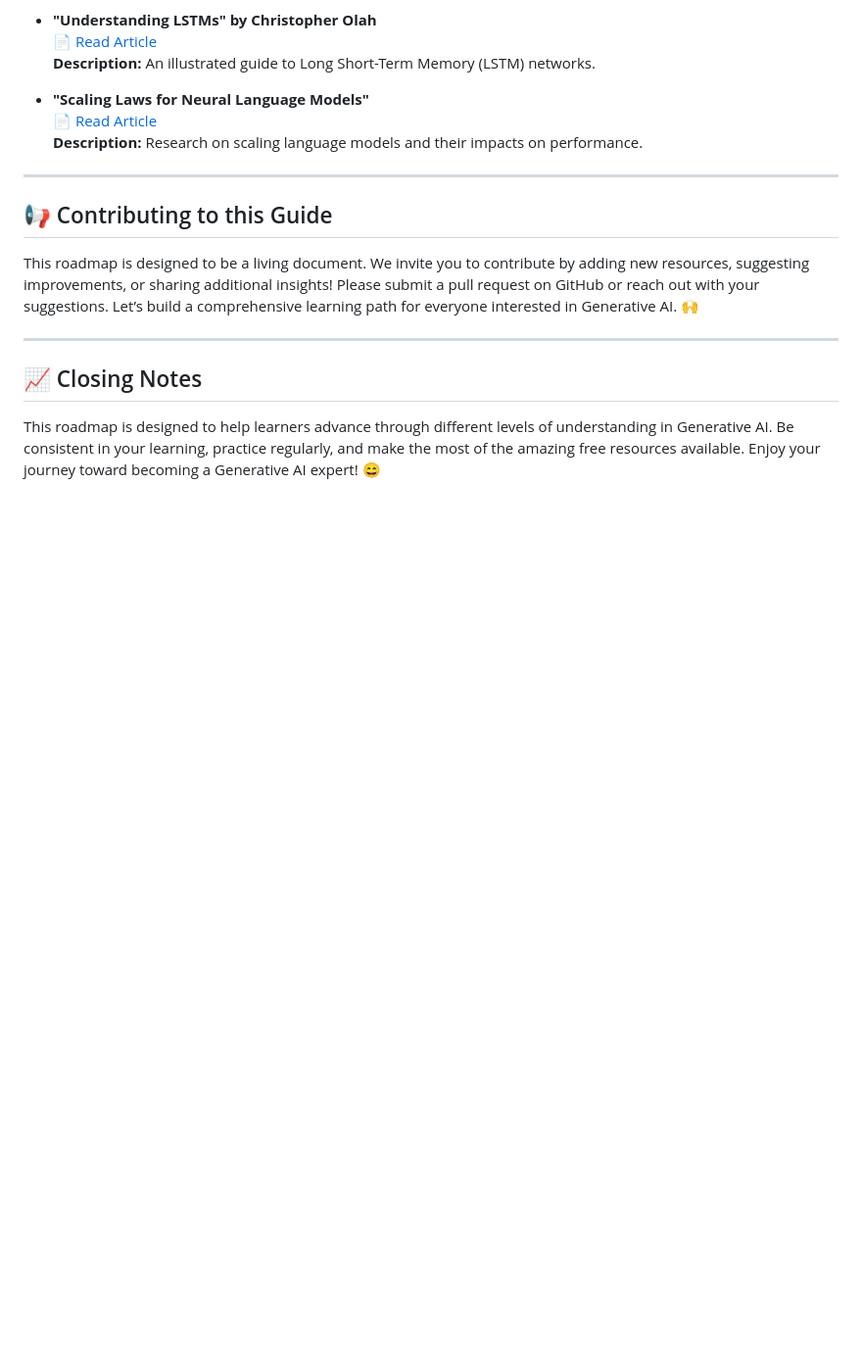
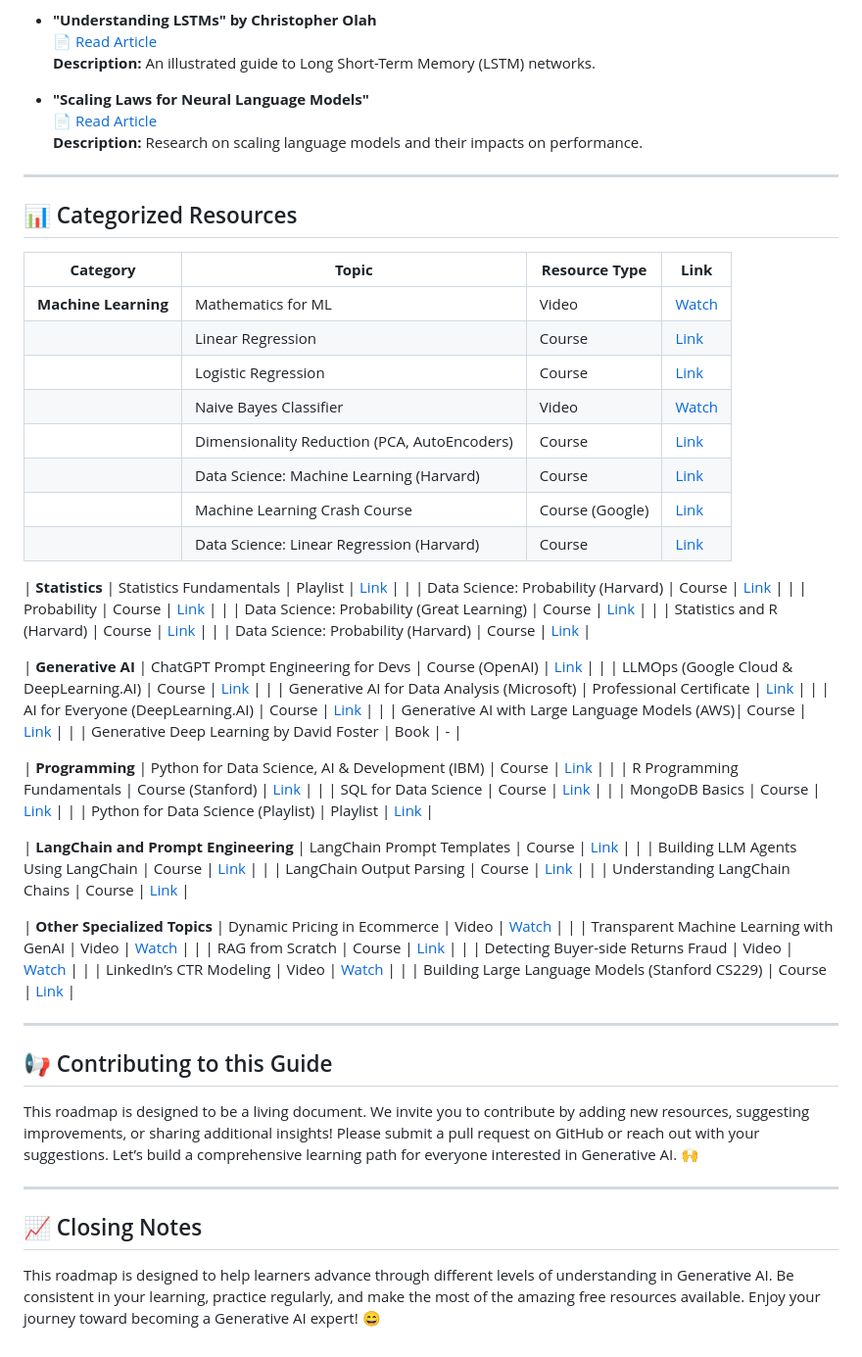
Before and after one commit to iscloudready/Generative-AI-Learning-Roadmap, a Markdown page: README.md, the part around the change. Shown at 98% size. Drawn GitHub-style; blank space fills up the shorter version.

```diff
--- a/README.md
+++ b/README.md
@@ -230,6 +230,53 @@ This section includes influential research papers and readings recommended by Il
 
 ---
 
+## 📊 Categorized Resources
+
+| **Category**       | **Topic**                                      | **Resource Type**     | **Link** |
+|--------------------|------------------------------------------------|-----------------------|----------|
+| **Machine Learning** | Mathematics for ML                          | Video                 | [Watch](https://youtu.be/oMY2uKjx_Zc) |
+|                    | Linear Regression                             | Course                | [Link](https://lnkd.in/gdRsMHbn) |
+|                    | Logistic Regression                           | Course                | [Link](https://lnkd.in/gtPfmQUv) |
+|                    | Naive Bayes Classifier                        | Video                 | [Watch](https://youtu.be/IvTCdrx1SHQ) |
+|                    | Dimensionality Reduction (PCA, AutoEncoders)  | Course                | [Link](https://lnkd.in/gC6XQfez) |
+|                    | Data Science: Machine Learning (Harvard)      | Course                | [Link](https://lnkd.in/eBPDfkqd) |
+|                    | Machine Learning Crash Course                 | Course (Google)       | [Link](https://developers.google.com/machine-learning/crash-course) |
+|                    | Data Science: Linear Regression (Harvard)     | Course                | [Link](https://pll.harvard.edu/course/data-science-linear-regression/2023-10) |
+
+| **Statistics**      | Statistics Fundamentals                      | Playlist              | [Link](https://lnkd.in/gCNme3W9) |
+|                    | Data Science: Probability (Harvard)           | Course                | [Link](https://lnkd.in/ecEFv-hE) |
+|                    | Probability                                   | Course                | [Link](https://pll.harvard.edu/course/data-science-probability) |
+|                    | Data Science: Probability (Great Learning)    | Course                | [Link](https://mygreatlearning.com/academy/learn-for-free/courses/probability-for-data-science) |
+|                    | Statistics and R (Harvard)                    | Course                | [Link](https://edx.org/learn/r-programming/harvard-university-statistics-and-r) |
+|                    | Data Science: Probability (Harvard)           | Course                | [Link](https://lnkd.in/ecEFv-hE) |
+
+| **Generative AI**   | ChatGPT Prompt Engineering for Devs          | Course (OpenAI)       | [Link](https://lnkd.in/gtGc5Znp) |
+|                    | LLMOps (Google Cloud & DeepLearning.AI)       | Course                | [Link](https://lnkd.in/gMXDr7MJ) |
+|                    | Generative AI for Data Analysis (Microsoft)   | Professional Certificate | [Link](https://lnkd.in/eKJ9qmEQ) |
+|                    | AI for Everyone (DeepLearning.AI)             | Course                | [Link](https://www.deeplearning.ai/ai-for-everyone/) |
+|                    | Generative AI with Large Language Models (AWS)| Course                | [Link](https://lnkd.in/dSNEtsDz) |
+|                    | Generative Deep Learning by David Foster      | Book                  | - |
+
+| **Programming**     | Python for Data Science, AI & Development (IBM) | Course             | [Link](https://lnkd.in/dAzq8jCr) |
+|                    | R Programming Fundamentals                   | Course (Stanford)    | [Link](https://lnkd.in/eYrsBwAH) |
+|                    | SQL for Data Science                         | Course               | [Link](https://lnkd.in/eSUCR9jB) |
+|                    | MongoDB Basics                               | Course               | [Link](https://lnkd.in/es6miJmh) |
+|                    | Python for Data Science (Playlist)           | Playlist             | [Link](https://lnkd.in/gzD7cy6R) |
+
+| **LangChain and Prompt Engineering** | LangChain Prompt Templates            | Course                | [Link](https://lnkd.in/dVkuiizQ) |
+|                                      | Building LLM Agents Using LangChain   | Course                | [Link](https://lnkd.in/dmTgfzYV) |
+|                                      | LangChain Output Parsing              | Course                | [Link](https://lnkd.in/dYvjufGD) |
+|                                      | Understanding LangChain Chains        | Course                | [Link](https://lnkd.in/deE4HYpu) |
+
+| **Other Specialized Topics** | Dynamic Pricing in Ecommerce               | Video                 | [Watch](https://youtu.be/a_CXpnsvPa0) |
+|                             | Transparent Machine Learning with GenAI     | Video                 | [Watch](https://youtu.be/PPl0MRuCKLo) |
+|                             | RAG from Scratch                            | Course                | [Link](https://lnkd.in/gKBqvbF3) |
+|                             | Detecting Buyer-side Returns Fraud          | Video                 | [Watch](https://youtu.be/as4i1tUo0EA) |
+|                             | LinkedIn’s CTR Modeling                     | Video                 | [Watch](https://youtu.be/7l0HLYVFEuU) |
+|                             | Building Large Language Models (Stanford CS229) | Course            | [Link](https://t.co/Eh0IYhHY0g) |
+
+---
+
 ## 📢 Contributing to this Guide
 
 This roadmap is designed to be a living document. We invite you to contribute by adding new resources, suggesting improvements, or sharing additional insights! Please submit a pull request on GitHub or reach out with your suggestions. Let’s build a comprehensive learning path for everyone interested in Generative AI. 🙌
```
